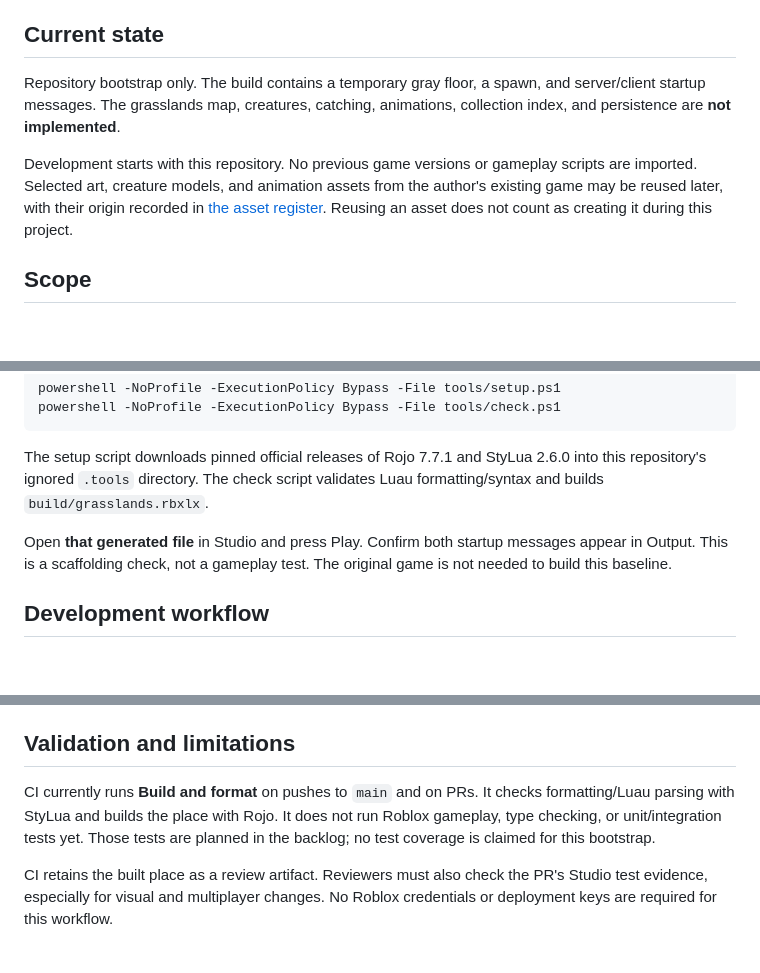
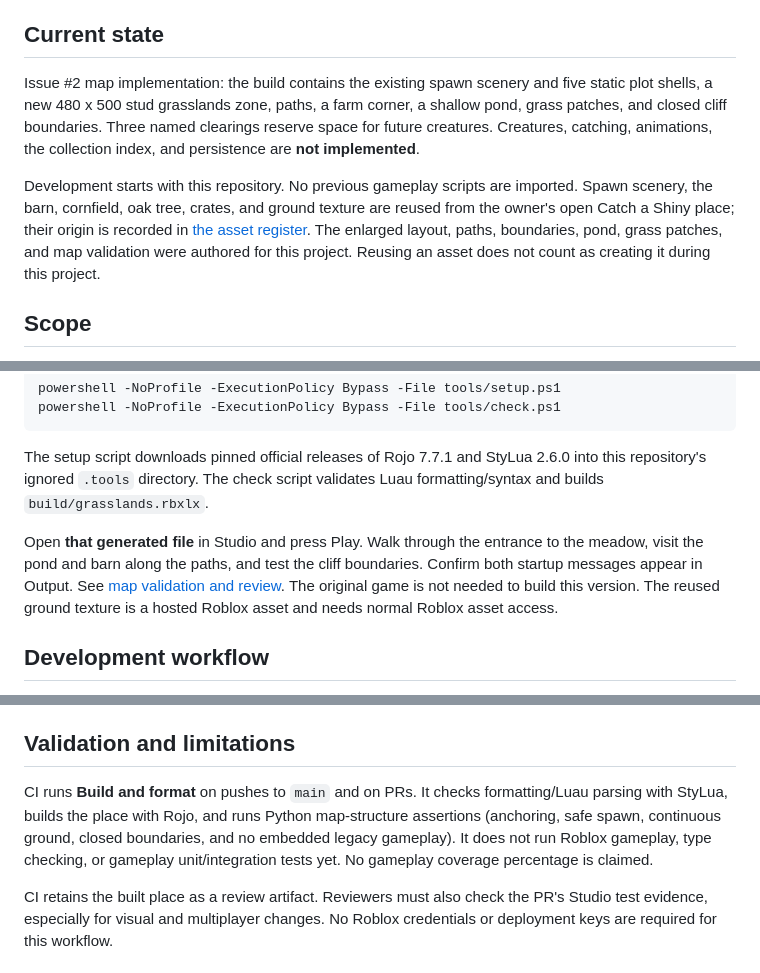
Before and after one commit to dmikkelsen04/grasslands-class-project, a Markdown page: README.md, 3 parts joined by grey strips. Rendered like a GitHub page; blank space fills up the shorter version.

Commit message:
feat: build expanded grasslands map with spawn and boundaries

```diff
--- a/README.md
+++ b/README.md
@@ -4,9 +4,9 @@ A new Roblox software engineering class project: one small, playable grasslands
 
 ## Current state
 
-Repository bootstrap only. The build contains a temporary gray floor, a spawn, and server/client startup messages. The grasslands map, creatures, catching, animations, collection index, and persistence are **not implemented**.
+Issue #2 map implementation: the build contains the existing spawn scenery and five static plot shells, a new 480 x 500 stud grasslands zone, paths, a farm corner, a shallow pond, grass patches, and closed cliff boundaries. Three named clearings reserve space for future creatures. Creatures, catching, animations, the collection index, and persistence are **not implemented**.
 
-Development starts with this repository. No previous game versions or gameplay scripts are imported. Selected art, creature models, and animation assets from the author's existing game may be reused later, with their origin recorded in [the asset register](docs/assets.md). Reusing an asset does not count as creating it during this project.
+Development starts with this repository. No previous gameplay scripts are imported. Spawn scenery, the barn, cornfield, oak tree, crates, and ground texture are reused from the owner's open Catch a Shiny place; their origin is recorded in [the asset register](docs/assets.md). The enlarged layout, paths, boundaries, pond, grass patches, and map validation were authored for this project. Reusing an asset does not count as creating it during this project.
 
 ## Scope
 
@@ -23,7 +23,7 @@ powershell -NoProfile -ExecutionPolicy Bypass -File tools/check.ps1
 
 The setup script downloads pinned official releases of Rojo 7.7.1 and StyLua 2.6.0 into this repository's ignored `.tools` directory. The check script validates Luau formatting/syntax and builds `build/grasslands.rbxlx`.
 
-Open **that generated file** in Studio and press Play. Confirm both startup messages appear in Output. This is a scaffolding check, not a gameplay test. The original game is not needed to build this baseline.
+Open **that generated file** in Studio and press Play. Walk through the entrance to the meadow, visit the pond and barn along the paths, and test the cliff boundaries. Confirm both startup messages appear in Output. See [map validation and review](docs/map-review.md). The original game is not needed to build this version. The reused ground texture is a hosted Roblox asset and needs normal Roblox asset access.
 
 ## Development workflow
 
@@ -49,7 +49,7 @@ GitHub protection applies to GitHub, not Studio publishing. A merge does not aut
 
 ## Validation and limitations
 
-CI currently runs **Build and format** on pushes to `main` and on PRs. It checks formatting/Luau parsing with StyLua and builds the place with Rojo. It does not run Roblox gameplay, type checking, or unit/integration tests yet. Those tests are planned in the backlog; no test coverage is claimed for this bootstrap.
+CI runs **Build and format** on pushes to `main` and on PRs. It checks formatting/Luau parsing with StyLua, builds the place with Rojo, and runs Python map-structure assertions (anchoring, safe spawn, continuous ground, closed boundaries, and no embedded legacy gameplay). It does not run Roblox gameplay, type checking, or gameplay unit/integration tests yet. No gameplay coverage percentage is claimed.
 
 CI retains the built place as a review artifact. Reviewers must also check the PR's Studio test evidence, especially for visual and multiplayer changes. No Roblox credentials or deployment keys are required for this workflow.
 
```
Also changed, not shown: docs/assets.md (+3 -1 lines), docs/map-review.md (added, +54 -0 lines), docs/evidence/map-entrance.jpg (added), docs/evidence/map-overview.jpg (added), 13 other files.
